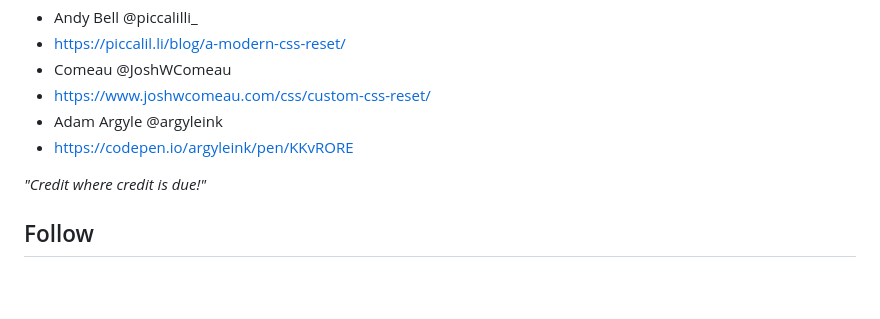
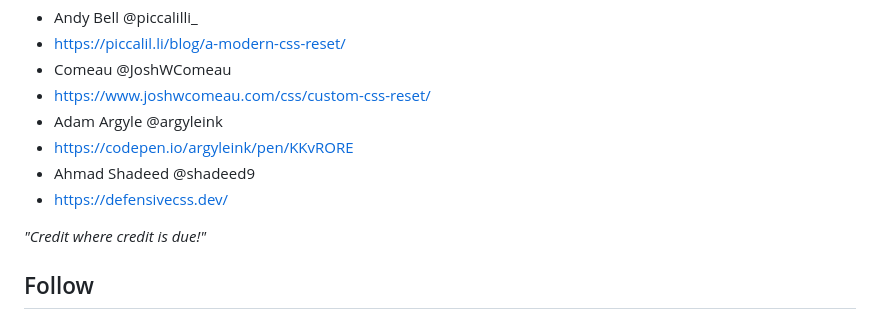
Before and after one commit to tojeiro-me/Plasttic-reset, a Markdown page: README.md, the part around the change. Rendered like a GitHub page; blank space fills up the shorter version.

Commit message:
v3.0.0: update credits

```diff
--- a/README.md
+++ b/README.md
@@ -186,6 +186,8 @@ Inspired by the work of:
 - https://www.joshwcomeau.com/css/custom-css-reset/
 - Adam Argyle @argyleink
 - https://codepen.io/argyleink/pen/KKvRORE
+- Ahmad Shadeed @shadeed9
+- https://defensivecss.dev/
 
 _"Credit where credit is due!"_
 
```
